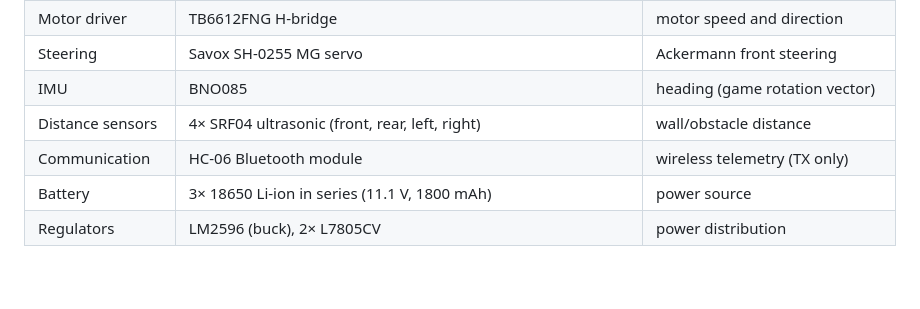
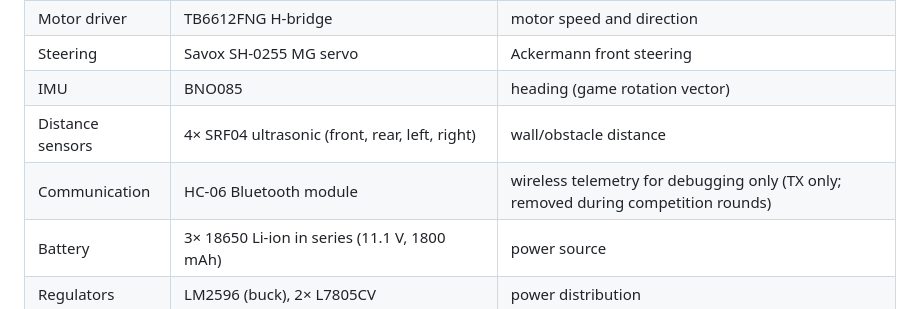
Before and after one commit to ImSimao/FE-AGSG-S2026, a Markdown page: README.md, the part around the change. GitHub-like rendering; blank space fills up the shorter version.

Commit message:
Clarify HC-06 is debug-only and removed during rounds

```diff
--- a/README.md
+++ b/README.md
@@ -42,7 +42,7 @@ All control software is written in **MicroPython**.
 | Steering | Savox SH-0255 MG servo | Ackermann front steering |
 | IMU | BNO085 | heading (game rotation vector) |
 | Distance sensors | 4× SRF04 ultrasonic (front, rear, left, right) | wall/obstacle distance |
-| Communication | HC-06 Bluetooth module | wireless telemetry (TX only) |
+| Communication | HC-06 Bluetooth module | wireless telemetry for debugging only (TX only; removed during competition rounds) |
 | Battery | 3× 18650 Li-ion in series (11.1 V, 1800 mAh) | power source |
 | Regulators | LM2596 (buck), 2× L7805CV | power distribution |
 
```
Also changed, not shown: engineering_journal.md (+1 -1 lines).
